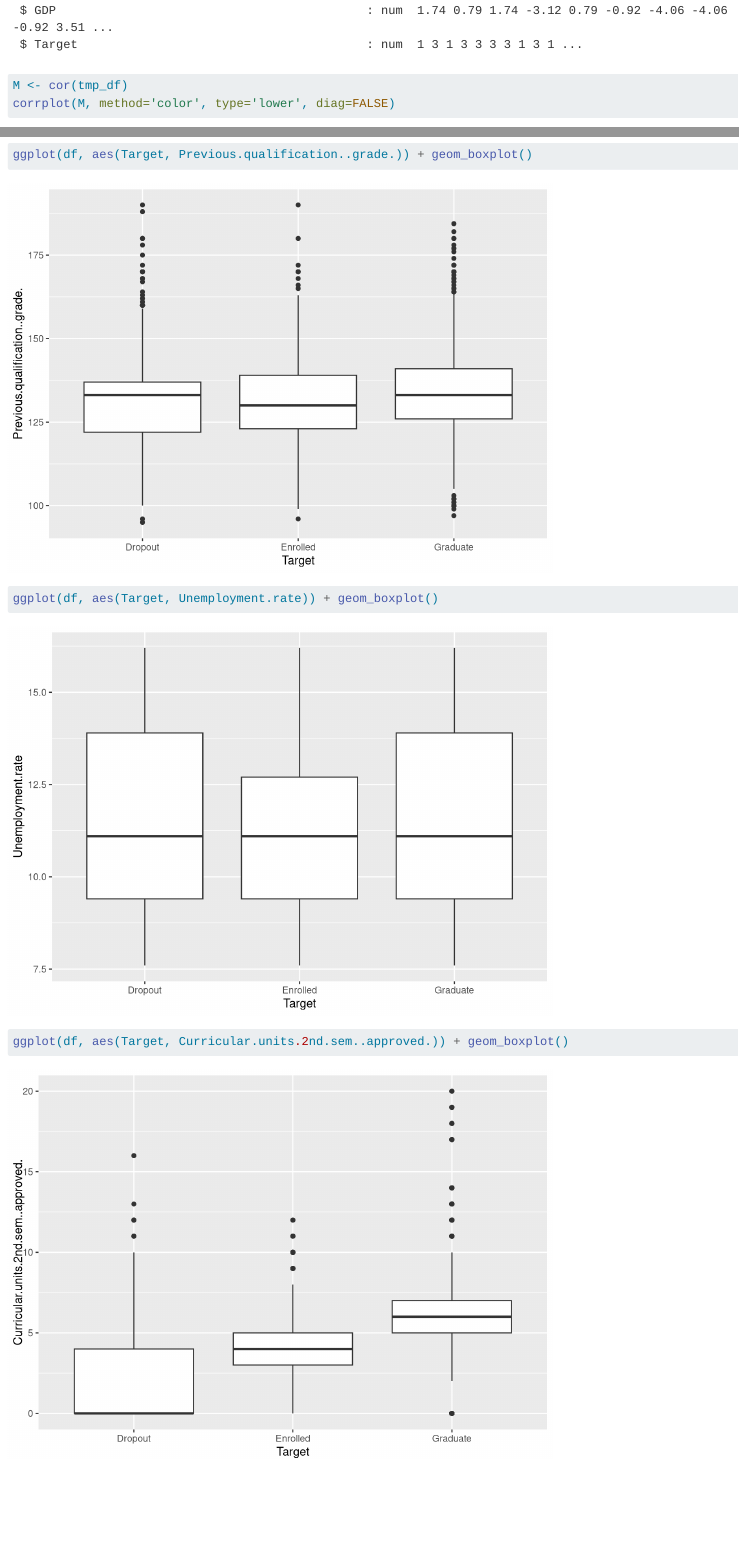
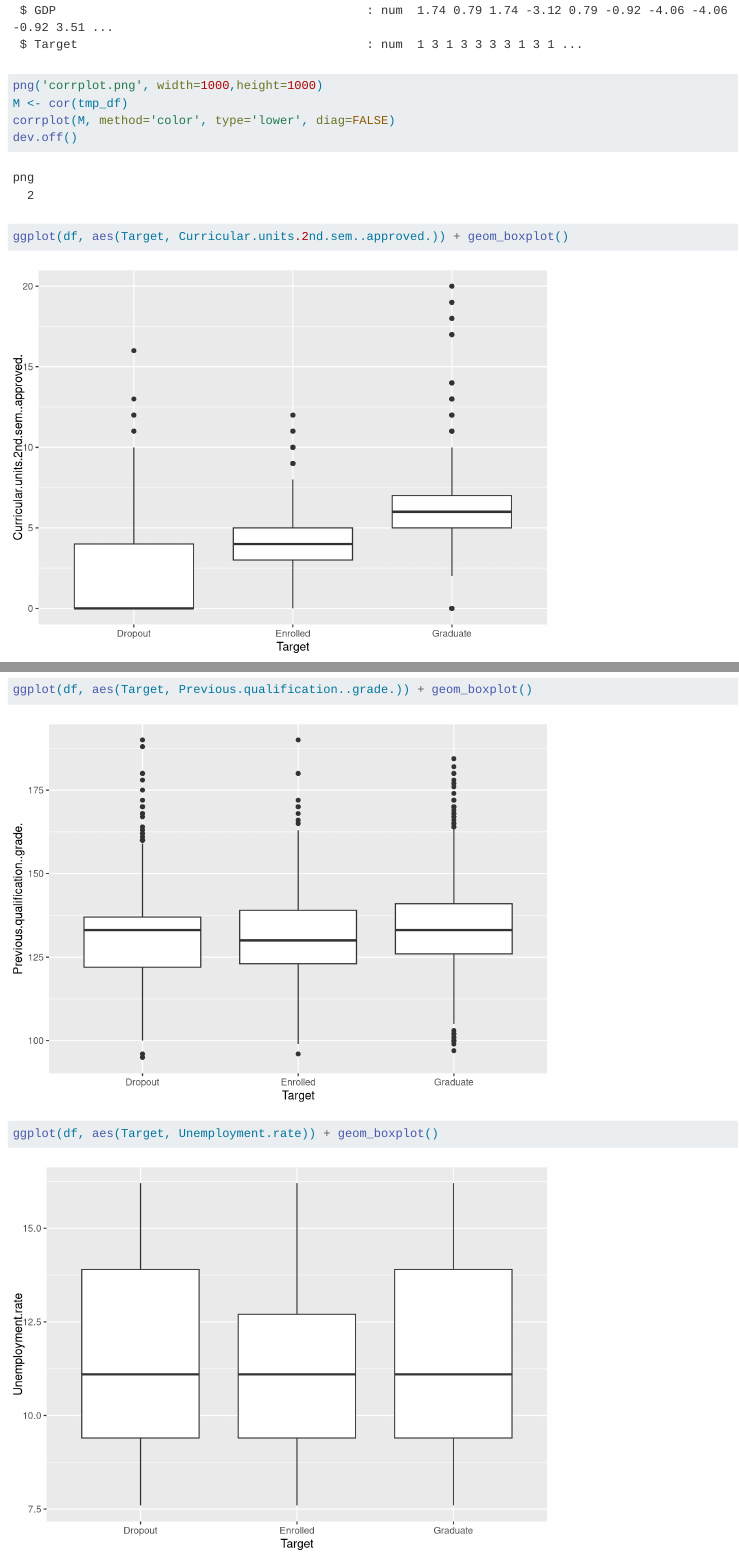
Before and after one commit to austinbarish/anly5300-project-group-7, a Quarto document (code/eda.qmd): the page in a window 1100 px wide, from 7790 px down, and a second part further down, joined at a grey line. Rendered offline with R 4.5, knitr and Pandoc in place of Quarto, with nearby package versions; long lines of code are wrapped.

Commit message:
saved corrplot as png

````diff
--- a/code/eda.qmd
+++ b/code/eda.qmd
@@ -22,8 +22,14 @@ str(tmp_df)
 ```
 
 ```{r}
+png('corrplot.png', width=1000,height=1000)
 M <- cor(tmp_df)
 corrplot(M, method='color', type='lower', diag=FALSE)
+dev.off()
+```
+
+```{r}
+ggplot(df, aes(Target, Curricular.units.2nd.sem..approved.)) + geom_boxplot()
 ```
 
 ```{r}
@@ -37,10 +43,6 @@ ggplot(df, aes(Target, Previous.qualification..grade.)) + geom_boxplot()
 
 ```{r}
 ggplot(df, aes(Target, Unemployment.rate)) + geom_boxplot()
-```
-
-```{r}
-ggplot(df, aes(Target, Curricular.units.2nd.sem..approved.)) + geom_boxplot()
 ```
 
 ```{r}
````
Also changed, not shown: images/corrplot.png (added).
